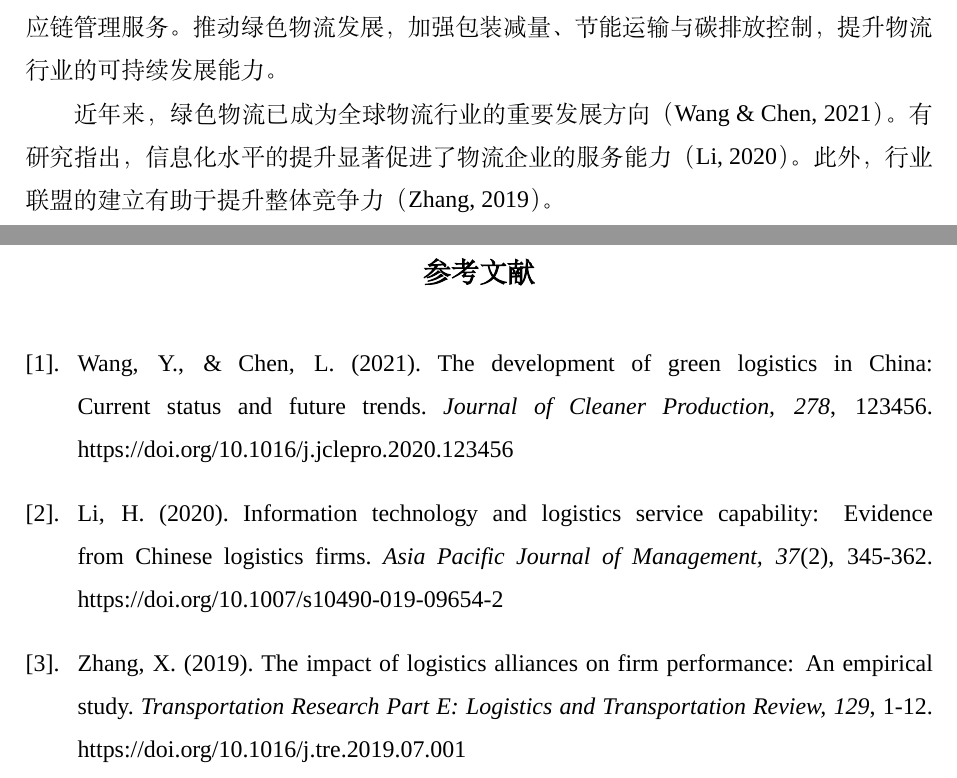
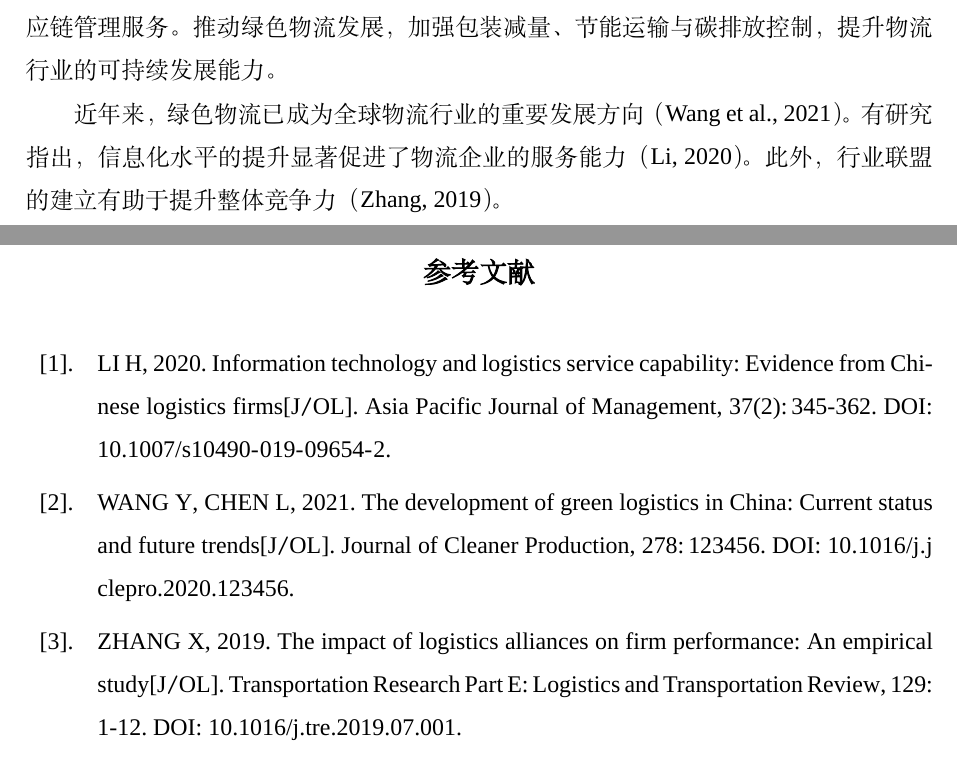
Before and after one commit to Connerald/CUFEpaper, a LaTeX document (CUFEpaper.tex, which reads CUFEpaper.cls, references.bib): two parts of pages 8 and 9 of 9, joined at a grey line, cut so that both start at the same text. Compiled offline with XeLaTeX; a missing font is replaced by an installed copy or a similar font.

Commit message:
Update support for .bib bibliography management via biblatex and biber. Updated compile instructions accordingly.

```diff
--- a/CUFEpaper.cls
+++ b/CUFEpaper.cls
@@ -35,6 +35,13 @@
 \RequirePackage{hyperref} % 超链接支持
 \RequirePackage{setspace} % 行距设置
 \RequirePackage{float} % 浮动体支持
+\RequirePackage[
+  backend=biber,
+  style=gb7714-2015ay,
+  gbalign=right,
+  gbcitelabel=parensqj
+]{biblatex} % 作者-年份制引文，编号制参考文献
+\addbibresource{references.bib} % 指定参考文献数据库文件
 
 % 字体设置
 \setCJKmainfont[AutoFakeBold=3]{simsun.ttc}
@@ -170,3 +177,13 @@
 \titlecontents{subsection}[2em]{\addvspace{0pt}\filright}%
   {\zihao{4}\contentspush{\thecontentslabel\ }}%
   {}{\titlerule*[6pt]{·}\contentspage}
+
+% 参考文献页设置
+\ctexset{
+  bibname = {\zihao{4}\bfseries 参考文献}, % 参考文献标题内容
+}
+
+\renewcommand{\mkgbnumlabel}[1]{[{#1}].} % 设置用[]包裹序号并加. 例如[1].
+
+\defbibheading{bibliography}[\bibname]{%
+  \section*{#1\vspace*{12pt}}}
--- a/CUFEpaper.tex
+++ b/CUFEpaper.tex
@@ -117,30 +117,11 @@ In response to the above problems, this paper proposes solutions such as improvi
 
 \subsection{发展第四方物流与绿色物流}
 鼓励探索4PL服务模式，即通过整合多家3PL资源，为客户提供一体化、战略性供应链管理服务。推动绿色物流发展，加强包装减量、节能运输与碳排放控制，提升物流行业的可持续发展能力。\par
-近年来，绿色物流已成为全球物流行业的重要发展方向（Wang \& Chen, 2021）。有研究指出，信息化水平的提升显著促进了物流企业的服务能力（Li, 2020）。此外，行业联盟的建立有助于提升整体竞争力（Zhang, 2019）。
+近年来，绿色物流已成为全球物流行业的重要发展方向\parencite{wang2021}。有研究指出，信息化水平的提升显著促进了物流企业的服务能力\parencite{li2020}。此外，行业联盟的建立有助于提升整体竞争力\parencite{zhang2019}。
 
 \clearpage
 \phantomsection
-\addcontentsline{toc}{section}{\zihao{4}\bfseries 参考文献}  % 添加无编号标题到目录
-
-\section*{参考文献}
-\begingroup
-\renewcommand{\section}[2]{} % 防止biblatex重复生成section
-\begin{thebibliography}{99}
-\makeatletter
-\renewcommand{\@biblabel}[1]{[#1]. }
-\makeatother
-\vspace{12pt}
-
-\bibitem{wang2021}
-Wang, Y., \& Chen, L. (2021). The development of green logistics in China: Current status and future trends. \textit{Journal of Cleaner Production, 278}, 123456. https://doi.org/10.1016/j.jclepro.2020.123456
-
-\bibitem{li2020}
-Li, H. (2020). Information technology and logistics service capability: Evidence from Chinese logistics firms. \textit{Asia Pacific Journal of Management, 37}(2), 345-362. https://doi.org/10.1007/s10490-019-09654-2
-
-\bibitem{zhang2019}
-Zhang, X. (2019). The impact of logistics alliances on firm performance: An empirical study. \textit{Transportation Research Part E: Logistics and Transportation Review, 129}, 1-12. https://doi.org/10.1016/j.tre.2019.07.001
-\end{thebibliography}
-\endgroup
+\addcontentsline{toc}{section}{{\zihao{4}\bfseries 参考文献}} % 手动添加标题，bibtex自动添加的不好用
+\printbibliography
 
 \end{document}
--- /dev/null
+++ b/references.bib
@@ -0,0 +1,17 @@
+@article{wang2021,
+  author    = {Wang, Y. and Chen, L.},
+  year      = {2021},
+  title     = {The development of green logistics in China: Current status and future trends},
+  journal   = {Journal of Cleaner Production},
+  volume    = {278},
+  pages     = {123456},
+  doi       = {10.1016/j.jclepro.2020.123456}
+}
+
+@article{li2020,
+  author    = {Li, H.},
+  year      = {2020},
+  title     = {Information technology and logistics service capability: Evidence from Chinese logistics firms},
+  journal   = {Asia Pacific Journal of Management},
+  volume    = {37},
+  number    = {2},
@@ -0,0 +23,8 @@
+  author    = {Zhang, X.},
+  year      = {2019},
+  title     = {The impact of logistics alliances on firm performance: An empirical study},
+  journal   = {Transportation Research Part E: Logistics and Transportation Review},
+  volume    = {129},
+  pages     = {1-12},
+  doi       = {10.1016/j.tre.2019.07.001}
+}
```
Also changed, not shown: README.md, references.bib (5 more changed lines).
